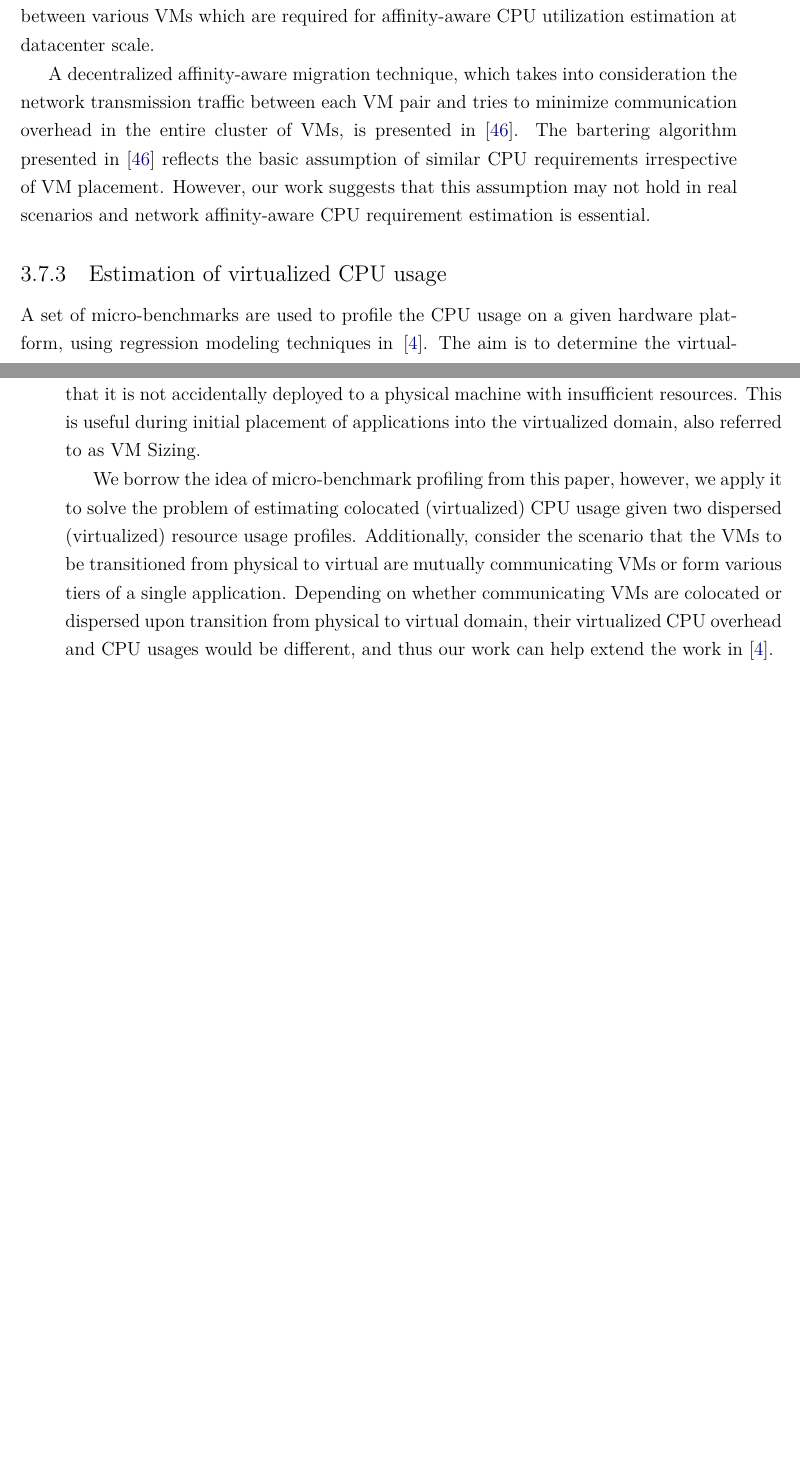
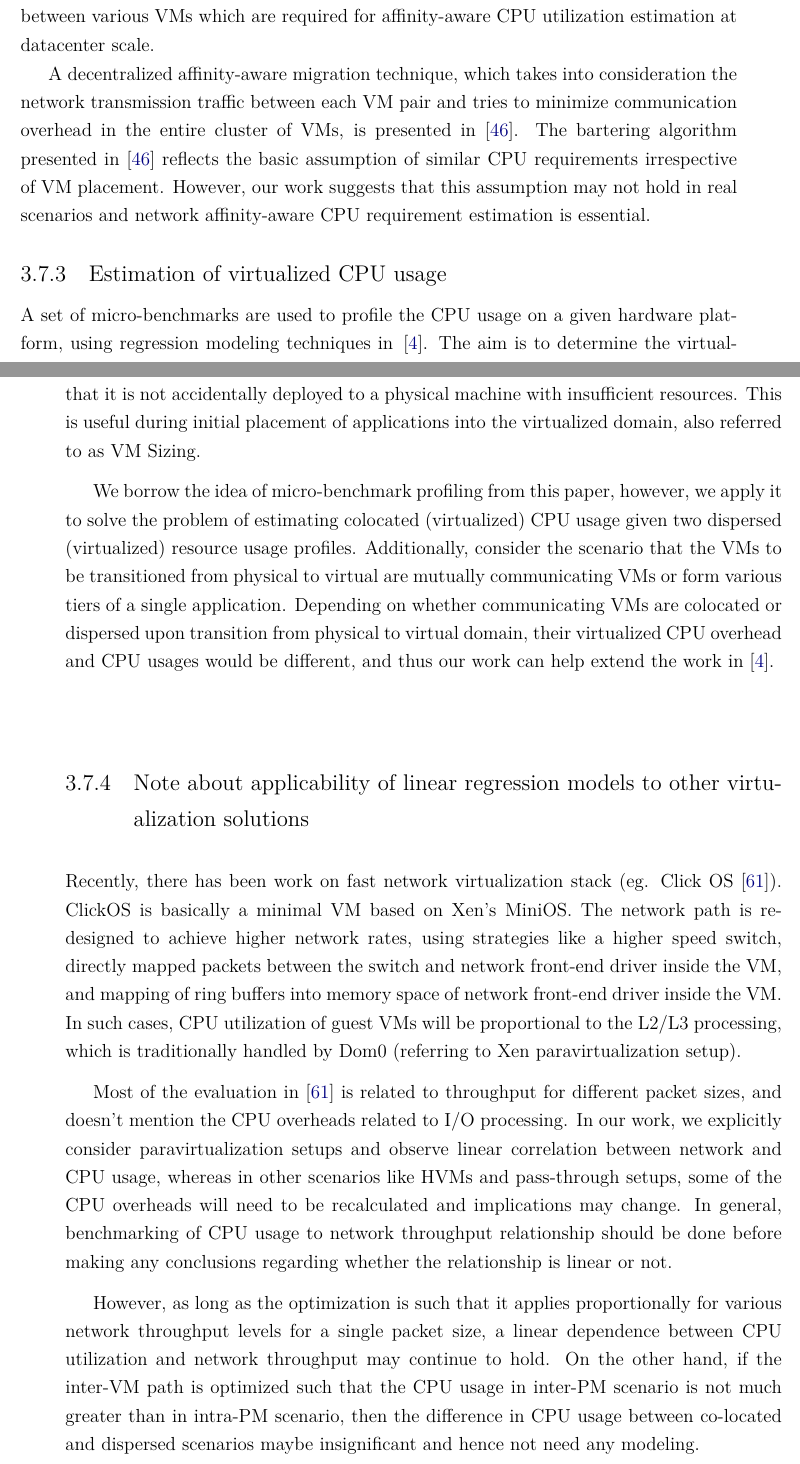
Before and after one commit to sujesha/phd-thesis-2015, a LaTeX thesis (thesis.tex, which reads arescue-related-work.tex): two parts of pages 62 and 63 of 195 before the commit and two parts of pages 62 and 63 of 196 after it, joined at a grey line, cut so that both start at the same text, the shorter picture padded with empty space. The pictures show the PDF file thesis.pdf that the author committed with the source.

Commit message:
added clickos discussion

```diff
--- a/arescue-related-work.tex
+++ b/arescue-related-work.tex
@@ -146,3 +146,32 @@ the work in \cite{profiling-and-modeling}.
 % In this Section, we presented a brief overview of related literature. In the
 % next Sections, we define our problem statement and describe our solution
 % approach.
+
+\subsection{Note about applicability of linear regression models to other virtualization solutions}
+Recently, there has been work on fast network virtualization
+stack (eg. Click OS~\cite{clickos}).
+ClickOS is basically a minimal VM based on Xen’s MiniOS. The network path is
+redesigned to achieve higher network rates, using strategies like a higher
+speed switch, directly mapped packets between the switch and network front-end
+driver inside the VM, and mapping of ring buffers into memory space of network
+front-end driver inside the VM. In such cases, CPU utilization of guest VMs
+will be proportional to the L2/L3 processing, which is traditionally handled
+by Dom0 (referring to Xen paravirtualization setup).
+
+Most of the evaluation in \cite{clickos} is related to throughput for
+different packet sizes, and doesn’t mention the CPU overheads related to
+I/O processing. In our work, we explicitly consider paravirtualization
+setups and observe linear correlation between network and CPU usage, whereas
+in other scenarios like HVMs and pass-through setups, some of the CPU
+overheads will need to be recalculated and implications may change.
+In general, benchmarking of CPU usage to network throughput relationship
+should be done before making any conclusions regarding whether the
+relationship is linear or not.
+
+However, as long as the optimization is such that it applies proportionally
+for various network throughput levels for a single packet size, a linear
+dependence between CPU utilization and network throughput may continue to
+hold. On the other hand, if the inter-VM path is optimized such that the
+CPU usage in inter-PM scenario is not much greater than in intra-PM scenario,
+then the difference in CPU usage between co-located and dispersed scenarios
+maybe insignificant and hence not need any modeling.
```
Also changed, not shown: thesis.bib (+9 -0 lines), thesis.pdf, 1 other file.
